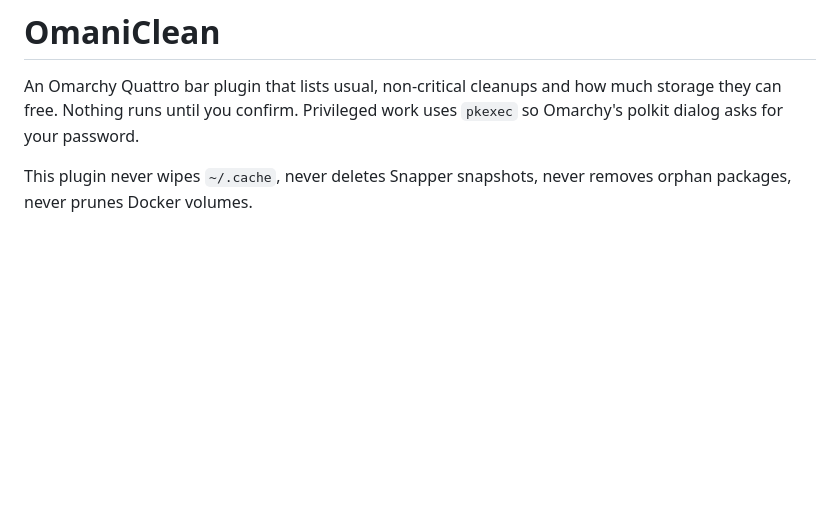
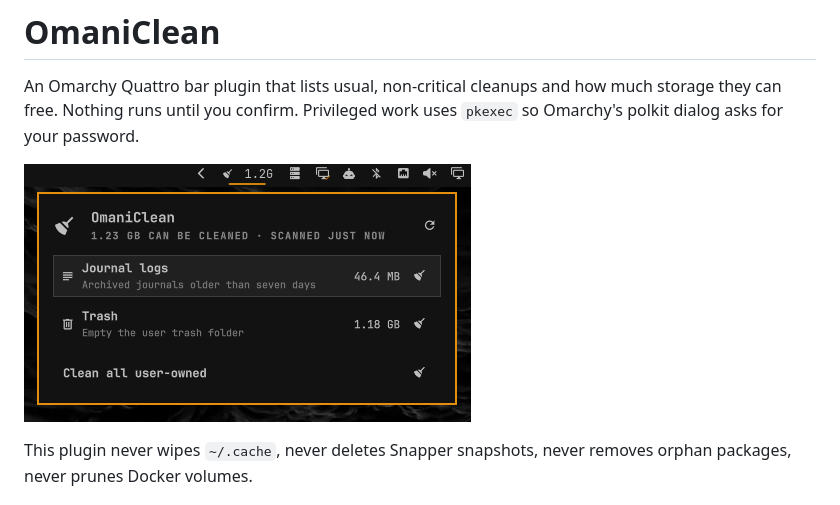
Before and after one commit to yooneskh/omaniclean, a Markdown page: README.md, the part around the change. Drawn GitHub-style; pictures changed too: preview.png (added); blank space fills up the shorter version.

Commit message:
chore: add preview

```diff
--- a/README.md
+++ b/README.md
@@ -1,6 +1,8 @@
 # OmaniClean
 
 An Omarchy Quattro bar plugin that lists usual, non-critical cleanups and how much storage they can free. Nothing runs until you confirm. Privileged work uses `pkexec` so Omarchy's polkit dialog asks for your password.
+
+![OmaniClean](preview.png)
 
 This plugin never wipes `~/.cache`, never deletes Snapper snapshots, never removes orphan packages, never prunes Docker volumes.
 
```
